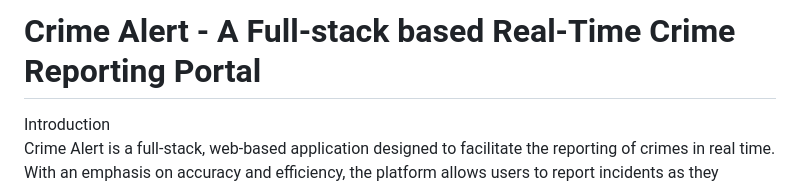
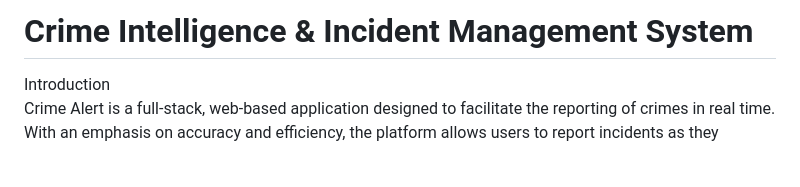
Before and after one commit to ranjanarpit/Crime-Alert, a Markdown page: README.md, the part around the change. Rendered like a GitHub page; blank space fills up the shorter version.

```diff
--- a/README.md
+++ b/README.md
@@ -1,4 +1,4 @@
-# Crime Alert - A Full-stack based Real-Time Crime Reporting Portal
+# Crime Intelligence & Incident Management System
 Introduction<br>
 Crime Alert is a full-stack, web-based application designed to facilitate the reporting of crimes in real time. With an emphasis on accuracy and efficiency, the platform allows users to report incidents as they happen, complete with real-time geolocation tagging through the Google Maps API. It leverages Python (Flask) for server-side processing and PostgreSQL for managing data. The application was built to bridge the gap between crime occurrence and law enforcement response, ensuring that citizens have an easy and reliable way to report suspicious activities or incidents directly from their devices.<br>
 By integrating an intuitive user interface and robust backend functionality, Crime Alert provides a seamless experience that not only allows users to report incidents swiftly but also helps authorities take immediate action. The application’s interactive map enables users to visualize crime hotspots and locations, increasing community awareness and ensuring better public safety.<br><br>
```
